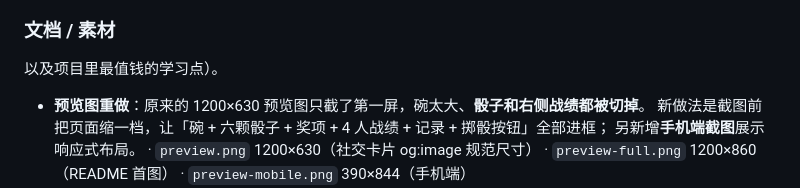
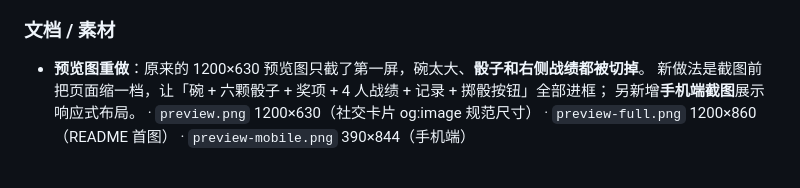
Before and after one commit to Woo3aN/bobing, a Markdown page: CHANGELOG.md, the part around the change. Rendered like a GitHub page; blank space fills up the shorter version.

Commit message:
README/CHANGELOG 精确还原到基线版本（清除阅读指南的最后两处残留）

```diff
--- a/CHANGELOG.md
+++ b/CHANGELOG.md
@@ -20,7 +20,6 @@
 
 ### 文档 / 素材
 
-  以及项目里最值钱的学习点）。
 - **预览图重做**：原来的 1200×630 预览图只截了第一屏，碗太大、**骰子和右侧战绩都被切掉**。
   新做法是截图前把页面缩一档，让「碗 + 六颗骰子 + 奖项 + 4 人战绩 + 记录 + 掷骰按钮」全部进框；
   另新增**手机端截图**展示响应式布局。
```
Also changed, not shown: README.md (+1 -0 lines).
